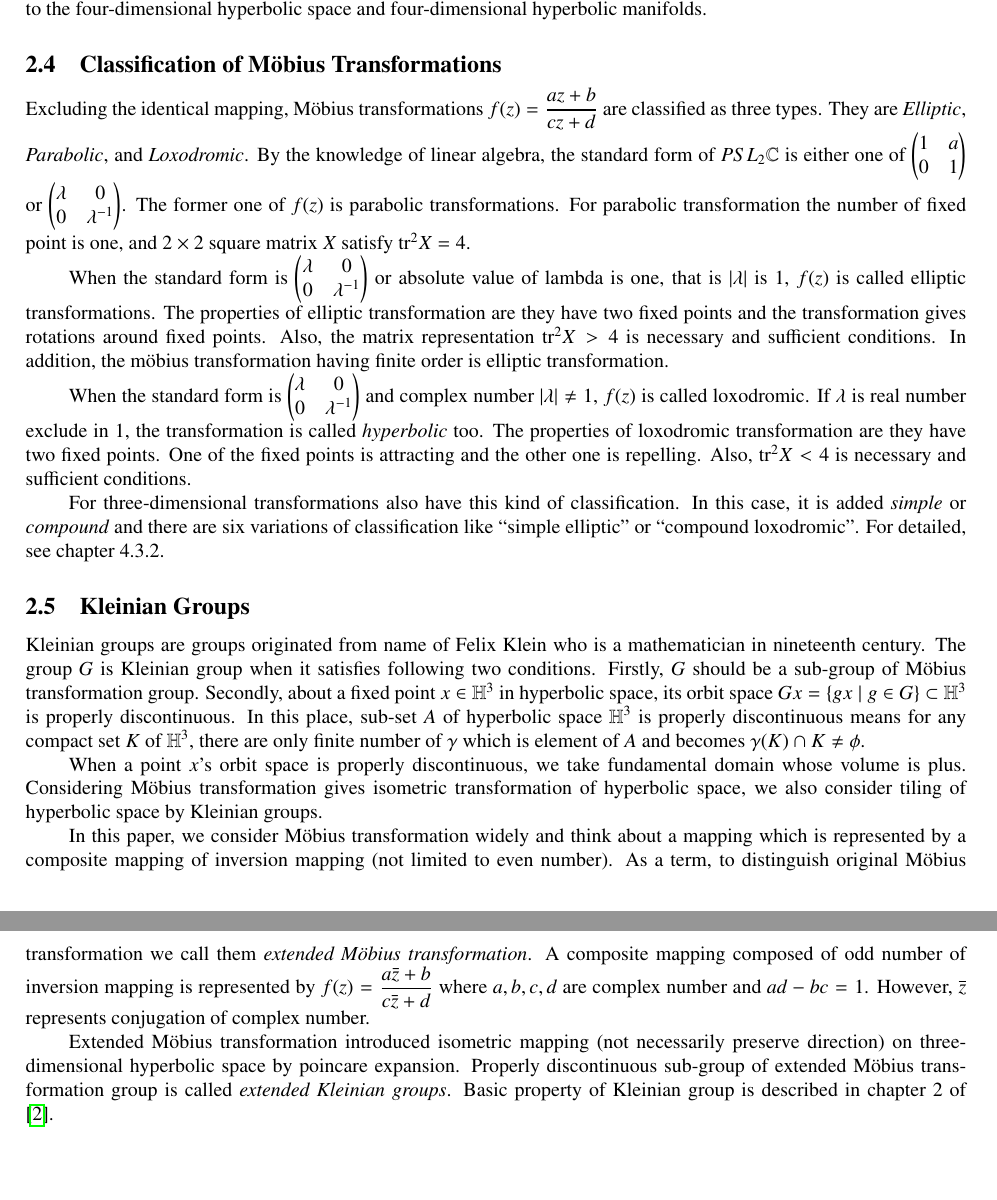
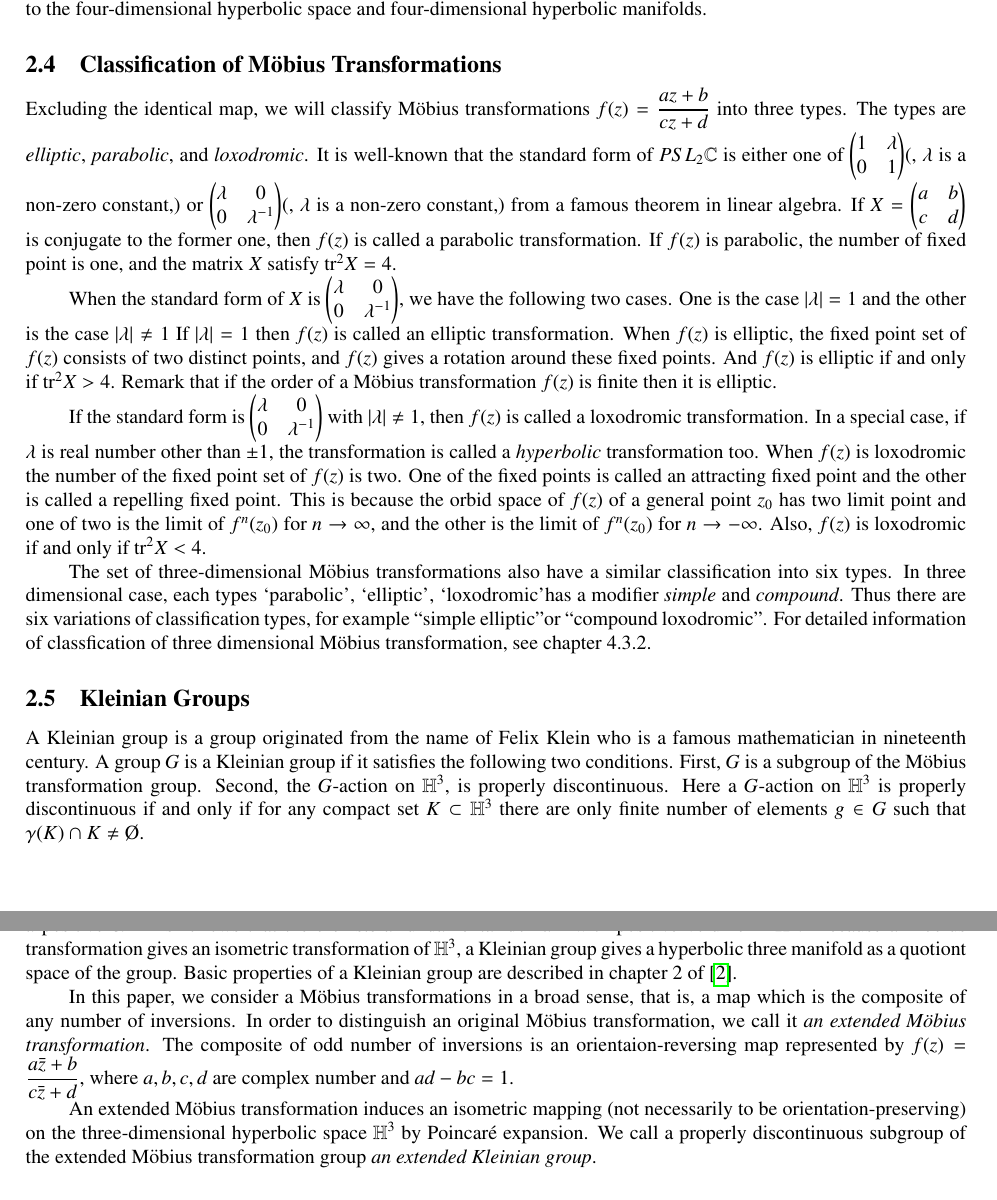
Before and after one commit to soma-arc/MasterThesis, a LaTeX document (src/main.tex, which reads src/preparation.tex): two parts of pages 3 and 4 of 25, joined at a grey line, cut so that both start at the same text, the shorter picture padded with empty space. Compiled offline with pdfLaTeX.

Commit message:
Modify preparation

```diff
--- a/src/preparation.tex
+++ b/src/preparation.tex
@@ -152,82 +152,89 @@ deeply related to the four-dimensional hyperbolic space and four-dimensional hyp
 
 \subsection{Classification of M\"obius Transformations}
 
-Excluding the identical mapping, M\"obius transformations
-$f(z) = \dfrac{az + b}{cz + d}$ are classified as three types.
-They are \textit{Elliptic}, \textit{Parabolic}, and \textit{Loxodromic}.
-By the knowledge of linear algebra, the standard form of $PSL_2\mathbb{C}$
-is either one of $\begin{pmatrix}1 & a \\ 0 & 1 \end{pmatrix}$ or
-$\begin{pmatrix}\lambda & 0 \\ 0 & \lambda^{-1} \end{pmatrix}$.
-The former one of $f(z)$ is parabolic transformations.
-For parabolic transformation the number of fixed point is one, and
-$2 \times 2$ square matrix $X$ satisfy $\mathrm{tr}^2X = 4$.
+Excluding the identical map, we will classify M\"obius transformations
+$f(z) = \dfrac{az + b}{cz + d}$ into three types.
+The types are \textit{elliptic}, \textit{parabolic}, and \textit{loxodromic}.
+It is well-known that the standard form of $PSL_2\mathbb{C}$
+is either one of $\begin{pmatrix}1 & \lambda \\ 0 & 1 \end{pmatrix}$(, $\lambda$ is a non-zero constant,) or
+$\begin{pmatrix}\lambda & 0 \\ 0 & \lambda^{-1} \end{pmatrix}$(, $\lambda$ is a non-zero constant,)
+from a famous theorem in linear algebra.
+If $X=\begin{pmatrix}a & b \\ c & d \end{pmatrix}$ is conjugate to the former one,
+then $f(z)$ is called a parabolic transformation.
+If $f(z)$ is parabolic, the number of fixed point is one, and
+the matrix $X$ satisfy $\mathrm{tr}^2X = 4$.
 
-When the standard form is
+When the standard form of $X$ is
+$\begin{pmatrix}\lambda & 0 \\ 0 & \lambda^{-1} \end{pmatrix}$,
+we have the following two cases.
+One is the case $|\lambda|=1$ and the other is the case $|\lambda|\neq 1$
+If $|\lambda|=1$ then $f(z)$ is called an elliptic transformation.
+When $f(z)$ is elliptic,  the fixed point set of $f(z)$ consists of two distinct points,
+and $f(z)$ gives a rotation around these fixed points.
+And $f(z)$ is elliptic if and only if $\mathrm{tr}^2X > 4$.
+Remark that if the order of a M\"obius transformation $f(z)$ is finite
+then it is elliptic.
+
+If the standard form is
 $\begin{pmatrix}\lambda & 0 \\ 0 & \lambda^{-1} \end{pmatrix}$
-or absolute value of lambda is one, that is  $|\lambda|$ is $1$,
-$f(z)$ is called elliptic transformations.
-The properties of elliptic transformation are they have
-two fixed points and the transformation gives rotations around fixed
-points.
-Also, the matrix representation $\mathrm{tr}^2X > 4$ is
-necessary and sufficient conditions.
-In addition, the m\"obius transformation having finite order
-is elliptic transformation.
+with $|\lambda| \neq 1$, then $f(z)$ is called a loxodromic transformation.
+In a special case, if $\lambda$ is real number other than $\pm 1$, the transformation is called
+a \textit{hyperbolic} transformation too.
+When $f(z)$ is loxodromic the number of the fixed point set of $f(z)$ is two.
+One of the fixed points is called an attracting fixed point and the other is called a
+repelling fixed point. This is because the orbid space of $f(z)$ of a
+general point $z_0$ has two limit point and one of two is the limit of
+$f^n(z_0)$ for $n\to \infty$, and the other is the limit of $f^n(z_0)$
+for $n\to -\infty$.
+Also, $f(z)$ is loxodromic if and only if $\mathrm{tr}^2X < 4$.
 
-When the standard form is
-$\begin{pmatrix}\lambda & 0 \\ 0 & \lambda^{-1} \end{pmatrix}$
-and complex number $|\lambda| \neq 1$, $f(z)$ is called loxodromic.
-If $\lambda$ is real number exclude in $1$, the transformation is called
-\textit{hyperbolic} too.
-The properties of loxodromic transformation are they have two fixed
-points. One of the fixed points is attracting and the other one is repelling.
-Also, $\mathrm{tr}^2X < 4$ is necessary and sufficient conditions.
-
-For three-dimensional transformations also have this kind of
-classification.
-In this case, it is added \textit{simple} or \textit{compound} and
-there are six variations of classification like ``simple elliptic'' or
-``compound loxodromic''.
-For detailed, see chapter 4.3.2.
+The set of three-dimensional M\"obius transformations also have a similar
+classification into six types.
+In three dimensional case, each types \lq parabolic\rq, \lq elliptic\rq, \lq loxodromic\rq has
+a modifier \textit{simple} and \textit{compound}.
+Thus there are six variations of classification types, for example \lq\lq simple elliptic\rq\rq or
+\lq\lq compound loxodromic\rq\rq.
+For detailed information of classfication of three dimensional M\"obius transformation, see chapter 4.3.2.
 
 \subsection{Kleinian Groups}
 
-Kleinian groups are groups originated from name of Felix Klein who is
-a mathematician in nineteenth century.
-The group $G$ is Kleinian group when it satisfies following two
+A Kleinian group is a group originated from the name of Felix Klein who is
+a famous mathematician in nineteenth century.
+A group $G$ is a Kleinian group if it satisfies the following two
 conditions.
-Firstly, $G$ should be a sub-group of M\"obius transformation group.
-Secondly, about a fixed point $x\in\mathbb{H}^3$ in hyperbolic space,
-its orbit space $Gx = \{ gx \mid g\in G\}\subset \mathbb{H}^3$
+First, $G$ is a subgroup of the M\"obius transformation group.
+Second, the $G$-action on $\mathbb{H}^3$,
 is properly discontinuous.
-In this place, sub-set $A$ of hyperbolic space $\mathbb{H}^3$
-is properly discontinuous means
-for any compact set $K$ of $\mathbb{H}^3$,
-there are only finite number of $\gamma$ which is element of $A$
-and becomes $\gamma (K) \cap K \neq \phi$.
+Here a $G$-action on $\mathbb{H}^3$
+is properly discontinuous if and only if
+for any compact set $K \subset \mathbb{H}^3$
+there are only finite number of elements $g \in G$ such that
+$\gamma (K) \cap K \neq \O$.
 
-When a point $x$'s orbit space is properly discontinuous, we take
-fundamental domain whose volume is plus.
-Considering M\"obius transformation gives isometric transformation of
-hyperbolic space, we also consider tiling of hyperbolic space by
-Kleinian groups.
+When the $G$-action is properly discontinuous,
+the $\epsilon$ neighborhoods of points in the orbit space are disjoint
+for a positive $\epsilon$.
+This follows that there exists a
+fundamental domain with positive volume in $\mathbb{H}^3$.
+Because a M\"obius transformation gives an isometric transformation of
+$\mathbb{H}^3$, a Kleinian group gives a hyperbolic three manifold
+as a quotiont space of the group.
+Basic properties of a Kleinian group are described in chapter 2 of \cite{marden_2016}.
 
-In this paper, we consider M\"obius transformation widely and
-think about a mapping which is represented by a composite mapping of
-inversion mapping (not limited to even number).
-As a term, to distinguish original M\"obius transformation
-we call them \textit{extended M\"obius transformation}.
-A composite mapping composed of odd number of inversion mapping
-is represented by $f(z)=\dfrac{a{\bar{z}}+b}{c{\bar{z}}+d}$ where
+In this paper, we consider a M\"obius transformations in a broad sense, that is,
+a map which is the composite of
+any number of inversions.
+In order to distinguish an original M\"obius transformation,
+we call it \textit{an extended M\"obius transformation}.
+The composite of odd number of inversions
+is an orientaion-reversing map represented by $f(z)=\dfrac{a{\bar{z}}+b}{c{\bar{z}}+d}$, where
 $a, b, c, d$ are complex number and $ad-bc = 1$.
-However, $\overline{z}$ represents conjugation of complex number.
 
-Extended M\"obius transformation introduced isometric mapping (not
-necessarily preserve direction) on three-dimensional hyperbolic space by
-poincare expansion.
-Properly discontinuous sub-group of extended M\"obius transformation group
-is called \textit{extended Kleinian groups}.
-Basic property of Kleinian group is described in chapter 2 of \cite{marden_2016}.
+An extended M\"obius transformation induces an isometric mapping
+(not necessarily to be orientation-preserving) on the three-dimensional hyperbolic space $\mathbb{H}^3$ by
+Poincar\'e expansion.
+We call a properly discontinuous subgroup of the extended M\"obius transformation group
+\textit{an extended Kleinian group}.
 
 \subsection{Limit Set}
 
```
Also changed, not shown: src/preparation.tex (61 more changed lines).
